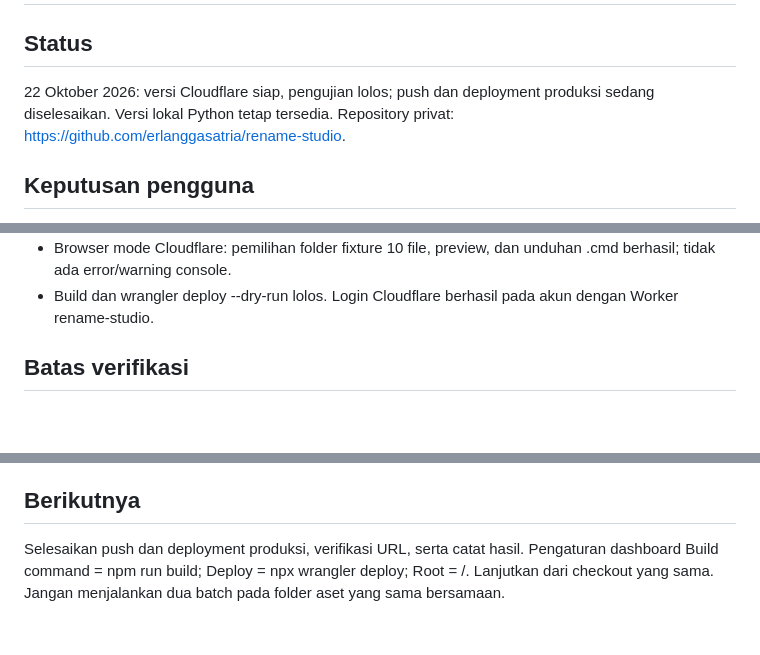
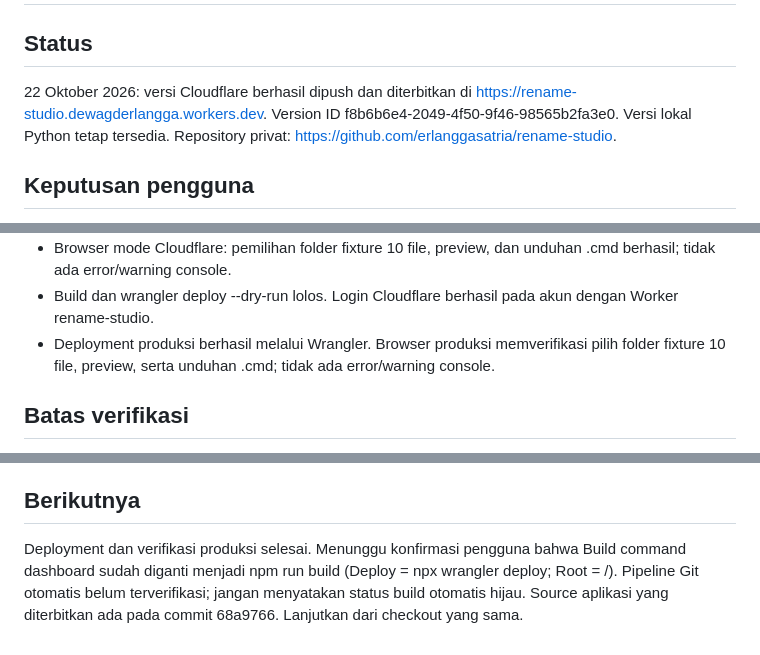
Before and after one commit to erlanggasatria/rename-studio, a Markdown page: STATE.md, 3 parts joined by grey strips. Drawn GitHub-style; blank space fills up the shorter version.

Commit message:
Record verified Cloudflare deployment and remaining build setting

```diff
--- a/STATE.md
+++ b/STATE.md
@@ -1,7 +1,7 @@
 # State
 
 ## Status
-22 Oktober 2026: versi Cloudflare siap, pengujian lolos; push dan deployment produksi sedang diselesaikan. Versi lokal Python tetap tersedia. Repository privat: https://github.com/erlanggasatria/rename-studio.
+22 Oktober 2026: versi Cloudflare berhasil dipush dan diterbitkan di https://rename-studio.dewagderlangga.workers.dev. Version ID f8b6b6e4-2049-4f50-9f46-98565b2fa3e0. Versi lokal Python tetap tersedia. Repository privat: https://github.com/erlanggasatria/rename-studio.
 
 ## Keputusan pengguna
 - Buat repo baru, nama bebas.
@@ -24,6 +24,7 @@
 - 13 pengujian Node/Windows tambahan lolos, termasuk rename+undo 100 file dengan isi tetap, bentrok, file berubah, rerun untuk undo, dan simulasi pemulihan jurnal. Total 44 pengujian (31 Python + 13 Node/PowerShell).
 - Browser mode Cloudflare: pemilihan folder fixture 10 file, preview, dan unduhan .cmd berhasil; tidak ada error/warning console.
 - Build dan wrangler deploy --dry-run lolos. Login Cloudflare berhasil pada akun dengan Worker rename-studio.
+- Deployment produksi berhasil melalui Wrangler. Browser produksi memverifikasi pilih folder fixture 10 file, preview, serta unduhan .cmd; tidak ada error/warning console.
 
 ## Batas verifikasi
 - Tombol folder memakai dialog native Tkinter; input lokasi folder telah diuji lewat browser, dialog native belum dioperasikan otomatis.
@@ -34,4 +35,4 @@
 - OAuth CLI dapat deploy Worker, tetapi endpoint Workers Builds menolak akses (403). Pengguna diminta mengubah Build command dashboard dari rename-studio ke npm run build. Jangan memperluas scope/menyimpan token dalam source untuk mengatasi ini.
 
 ## Berikutnya
-Selesaikan push dan deployment produksi, verifikasi URL, serta catat hasil. Pengaturan dashboard Build command = npm run build; Deploy = npx wrangler deploy; Root = /. Lanjutkan dari checkout yang sama. Jangan menjalankan dua batch pada folder aset yang sama bersamaan.
+Deployment dan verifikasi produksi selesai. Menunggu konfirmasi pengguna bahwa Build command dashboard sudah diganti menjadi npm run build (Deploy = npx wrangler deploy; Root = /). Pipeline Git otomatis belum terverifikasi; jangan menyatakan status build otomatis hijau. Source aplikasi yang diterbitkan ada pada commit 68a9766. Lanjutkan dari checkout yang sama.
```
